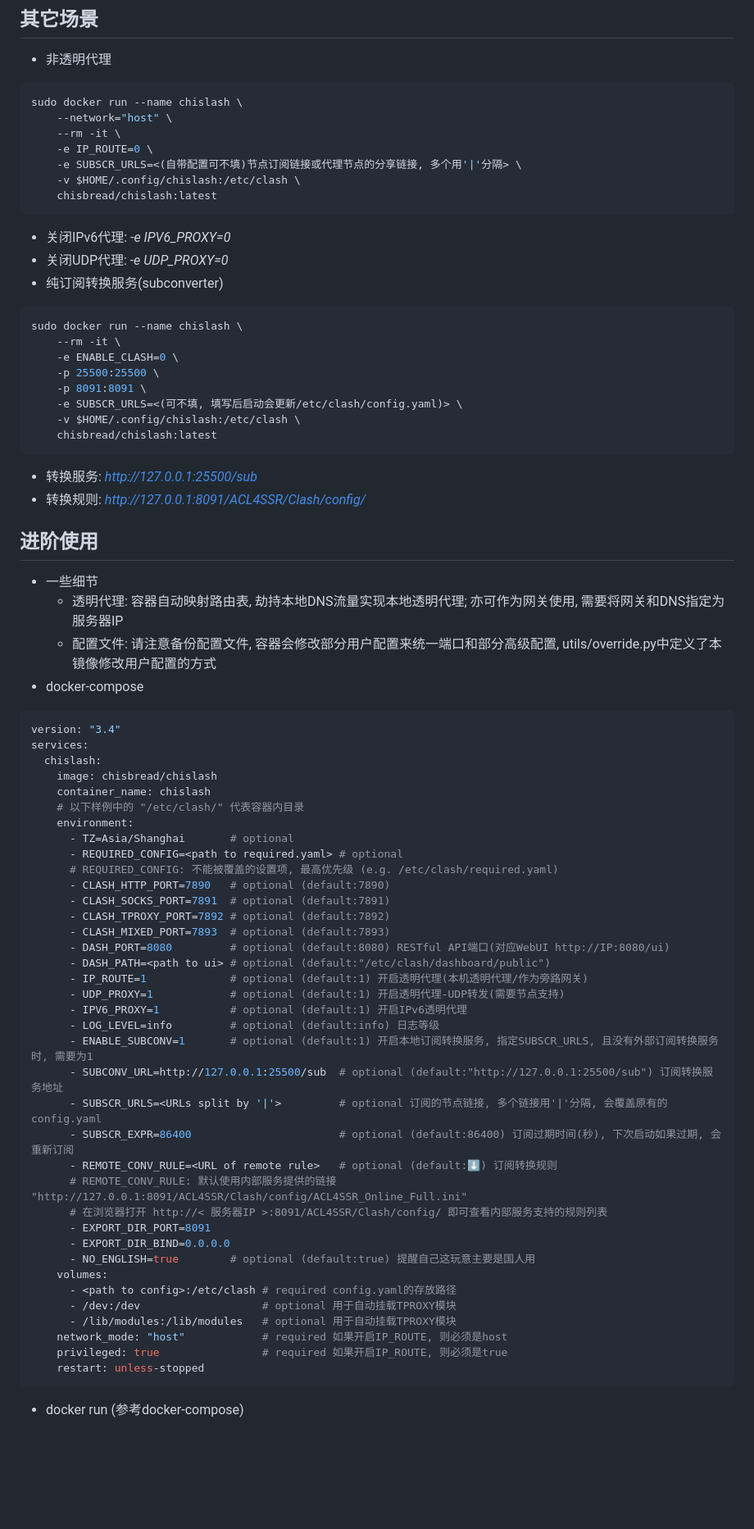
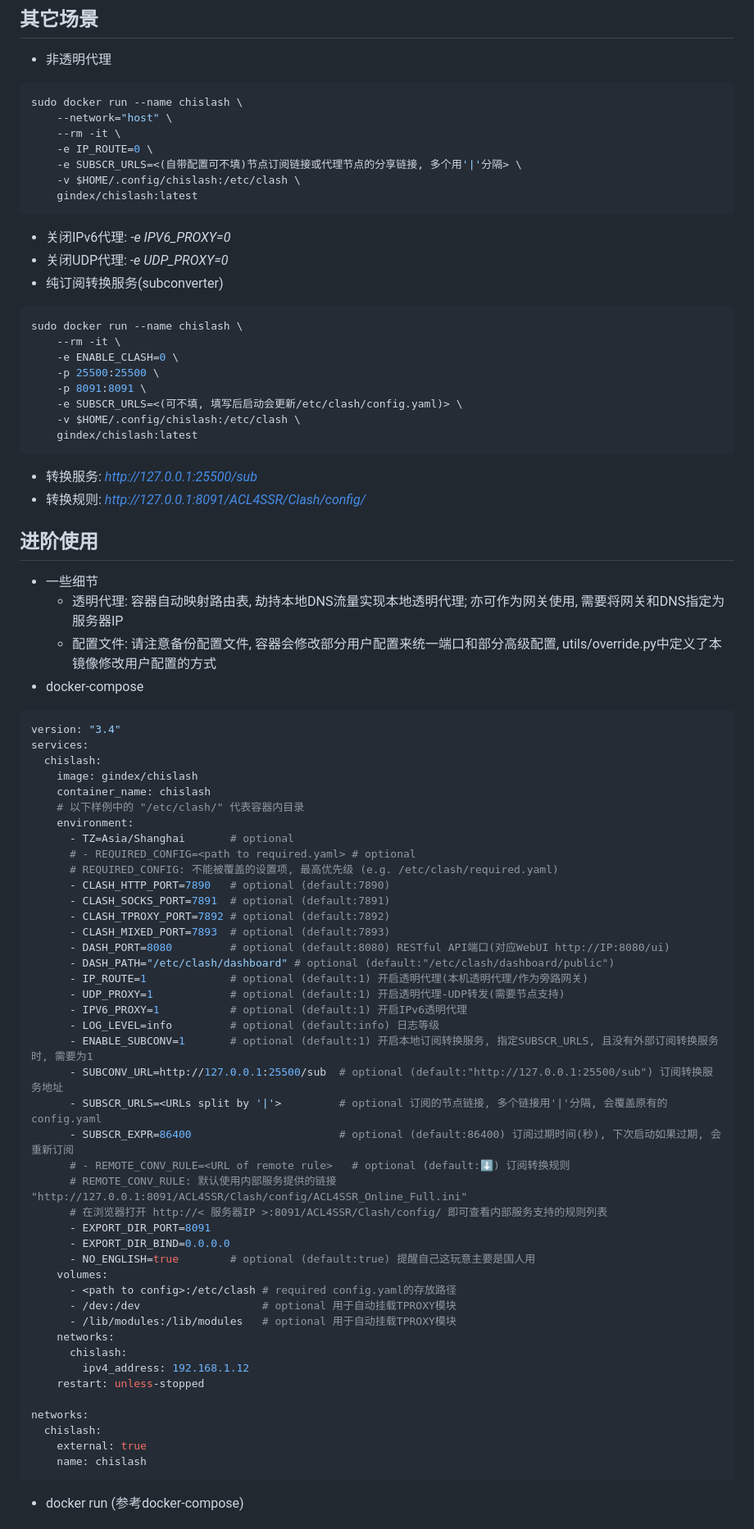
Before and after one commit to x-dr/chislash, a Markdown page: README.md, the part around one of its changes. Shown at 82% size. Rendered like a GitHub page; blank space fills up the shorter version.

````diff
--- a/README.md
+++ b/README.md
@@ -50,7 +50,7 @@ sudo docker run --name chislash \
     -e IP_ROUTE=0 \
     -e SUBSCR_URLS=<(自带配置可不填)节点订阅链接或代理节点的分享链接, 多个用'|'分隔> \
     -v $HOME/.config/chislash:/etc/clash \
-    chisbread/chislash:latest
+    gindex/chislash:latest
 ```
 - 关闭IPv6代理: *-e IPV6_PROXY=0*
 - 关闭UDP代理: *-e UDP_PROXY=0*
@@ -63,11 +63,13 @@ sudo docker run --name chislash \
     -p 8091:8091 \
     -e SUBSCR_URLS=<(可不填, 填写后启动会更新/etc/clash/config.yaml)> \
     -v $HOME/.config/chislash:/etc/clash \
-    chisbread/chislash:latest
+    gindex/chislash:latest
 ```
   - 转换服务: *http://127.0.0.1:25500/sub*
   - 转换规则: *http://127.0.0.1:8091/ACL4SSR/Clash/config/*
 ## 进阶使用
+
+
 - 一些细节
   - 透明代理: 容器自动映射路由表, 劫持本地DNS流量实现本地透明代理; 亦可作为网关使用, 需要将网关和DNS指定为服务器IP
   - 配置文件: 请注意备份配置文件, 容器会修改部分用户配置来统一端口和部分高级配置, utils/override.py中定义了本镜像修改用户配置的方式
@@ -76,19 +78,19 @@ sudo docker run --name chislash \
 version: "3.4"
 services:
   chislash:
-    image: chisbread/chislash
+    image: gindex/chislash
     container_name: chislash
     # 以下样例中的 "/etc/clash/" 代表容器内目录
     environment:
       - TZ=Asia/Shanghai       # optional
-      - REQUIRED_CONFIG=<path to required.yaml> # optional
+      # - REQUIRED_CONFIG=<path to required.yaml> # optional
       # REQUIRED_CONFIG: 不能被覆盖的设置项, 最高优先级 (e.g. /etc/clash/required.yaml)
       - CLASH_HTTP_PORT=7890   # optional (default:7890)
       - CLASH_SOCKS_PORT=7891  # optional (default:7891)
       - CLASH_TPROXY_PORT=7892 # optional (default:7892)
       - CLASH_MIXED_PORT=7893  # optional (default:7893)
       - DASH_PORT=8080         # optional (default:8080) RESTful API端口(对应WebUI http://IP:8080/ui)
-      - DASH_PATH=<path to ui> # optional (default:"/etc/clash/dashboard/public")
+      - DASH_PATH="/etc/clash/dashboard" # optional (default:"/etc/clash/dashboard/public")
       - IP_ROUTE=1             # optional (default:1) 开启透明代理(本机透明代理/作为旁路网关)
       - UDP_PROXY=1            # optional (default:1) 开启透明代理-UDP转发(需要节点支持)
       - IPV6_PROXY=1           # optional (default:1) 开启IPv6透明代理
@@ -97,7 +99,7 @@ services:
       - SUBCONV_URL=http://127.0.0.1:25500/sub  # optional (default:"http://127.0.0.1:25500/sub") 订阅转换服务地址
       - SUBSCR_URLS=<URLs split by '|'>         # optional 订阅的节点链接, 多个链接用'|'分隔, 会覆盖原有的config.yaml
       - SUBSCR_EXPR=86400                       # optional (default:86400) 订阅过期时间(秒), 下次启动如果过期, 会重新订阅
-      - REMOTE_CONV_RULE=<URL of remote rule>   # optional (default:⬇️) 订阅转换规则
+      # - REMOTE_CONV_RULE=<URL of remote rule>   # optional (default:⬇️) 订阅转换规则
       # REMOTE_CONV_RULE: 默认使用内部服务提供的链接 "http://127.0.0.1:8091/ACL4SSR/Clash/config/ACL4SSR_Online_Full.ini"
       # 在浏览器打开 http://< 服务器IP >:8091/ACL4SSR/Clash/config/ 即可查看内部服务支持的规则列表
       - EXPORT_DIR_PORT=8091
@@ -107,8 +109,14 @@ services:
       - <path to config>:/etc/clash # required config.yaml的存放路径
       - /dev:/dev                   # optional 用于自动挂载TPROXY模块
       - /lib/modules:/lib/modules   # optional 用于自动挂载TPROXY模块
-    network_mode: "host"            # required 如果开启IP_ROUTE, 则必须是host
-    privileged: true                # required 如果开启IP_ROUTE, 则必须是true
+    networks:
+      chislash:
+        ipv4_address: 192.168.1.12
     restart: unless-stopped
+
+networks:
+  chislash:
+    external: true
+    name: chislash
 ```
 - docker run (参考docker-compose)
````
Also changed, not shown: other parts of README.md (+27 -3 lines).
